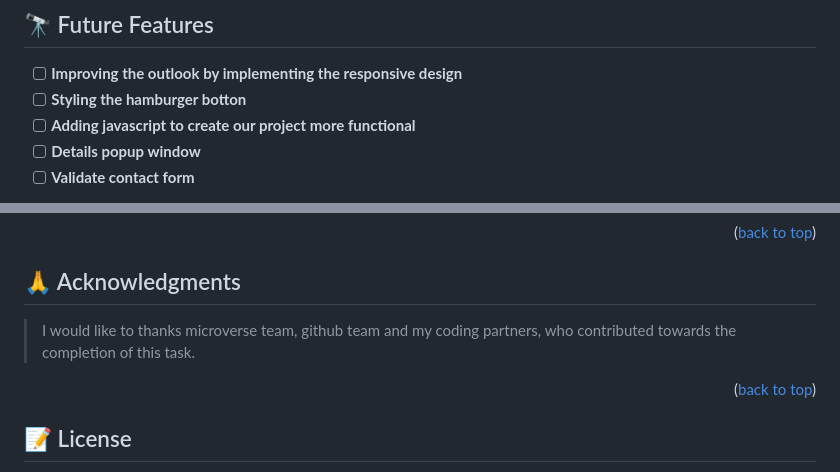
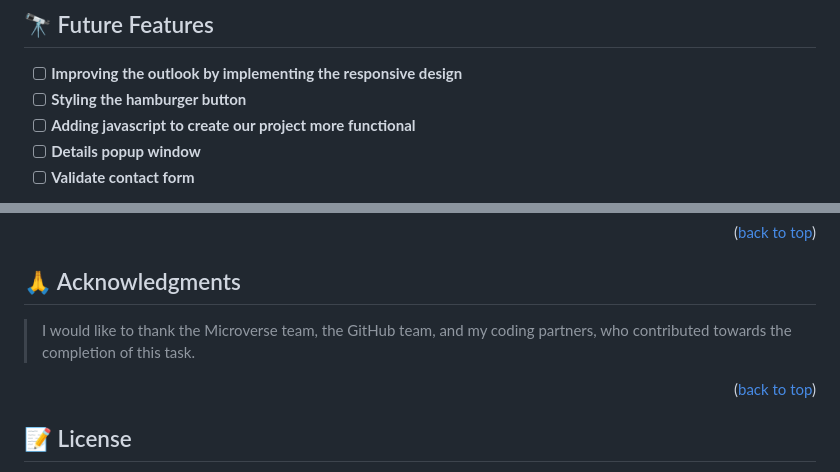
Before and after one commit to VivekRaaZ/validate-contact, a Markdown page: README.md, 2 parts joined by grey strips. GitHub-like rendering.

```diff
--- a/README.md
+++ b/README.md
@@ -149,7 +149,7 @@ You can deploy this project using: github, VS Code
 ## 🔭 Future Features <a name="future-features"></a>
 
 - [ ] **Improving the outlook by implementing the responsive design**
-- [ ] **Styling the hamburger botton**
+- [ ] **Styling the hamburger button**
 - [ ] **Adding javascript to create our project more functional**
 - [ ] **Details popup window**
 - [ ] **Validate contact form**
@@ -170,7 +170,7 @@ Contributions, issues, and feature requests are welcome!
 
 ## 🙏 Acknowledgments <a name="acknowledgements"></a>
 
-> I would like to thanks microverse team, github team and my coding partners, who contributed towards the completion of this task.
+> I would like to thank the Microverse team, the GitHub team, and my coding partners, who contributed towards the completion of this task.
 
 <p align="right">(<a href="#readme-top">back to top</a>)</p>
 
```
Also changed, not shown: other parts of README.md (+1 -1 lines).
